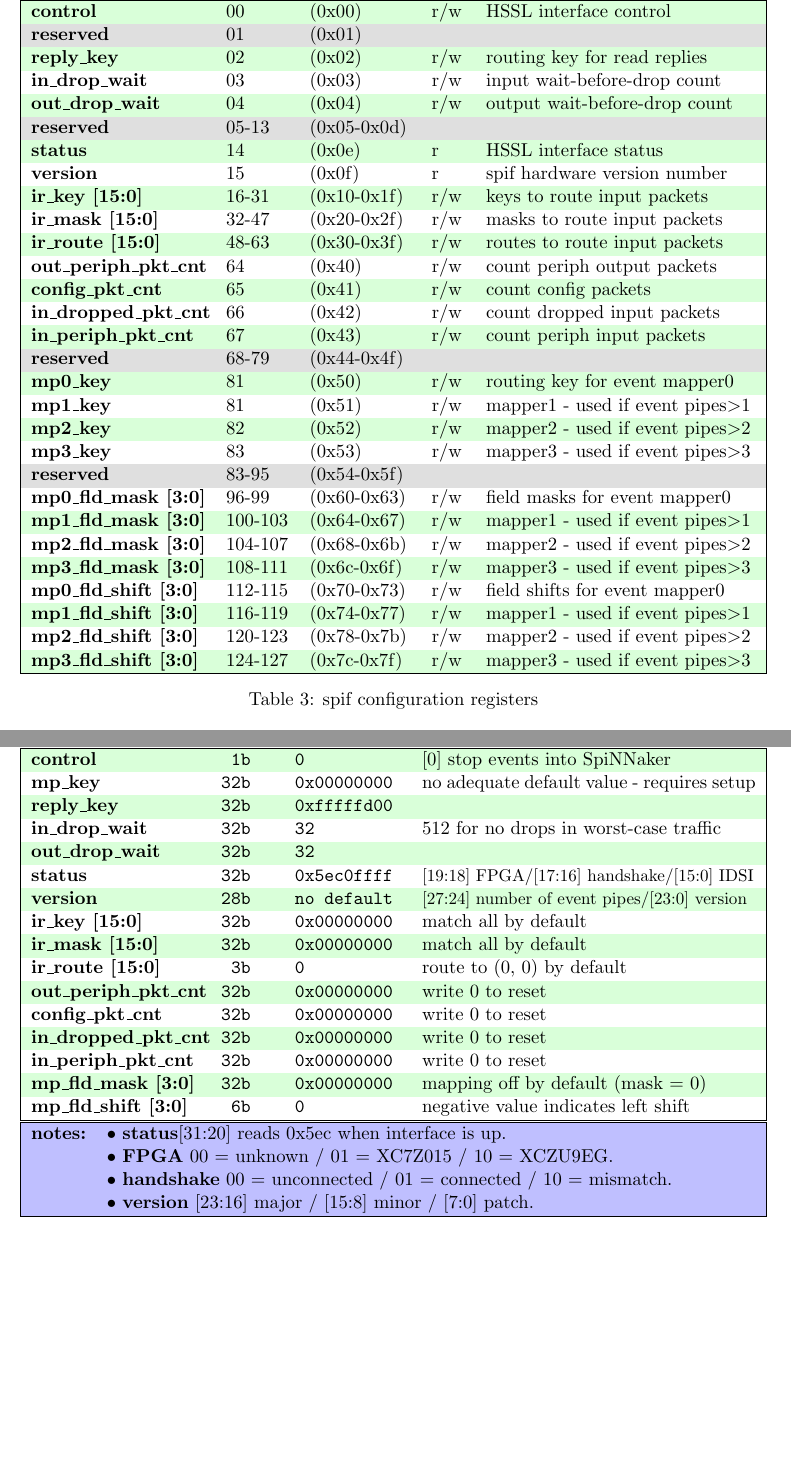
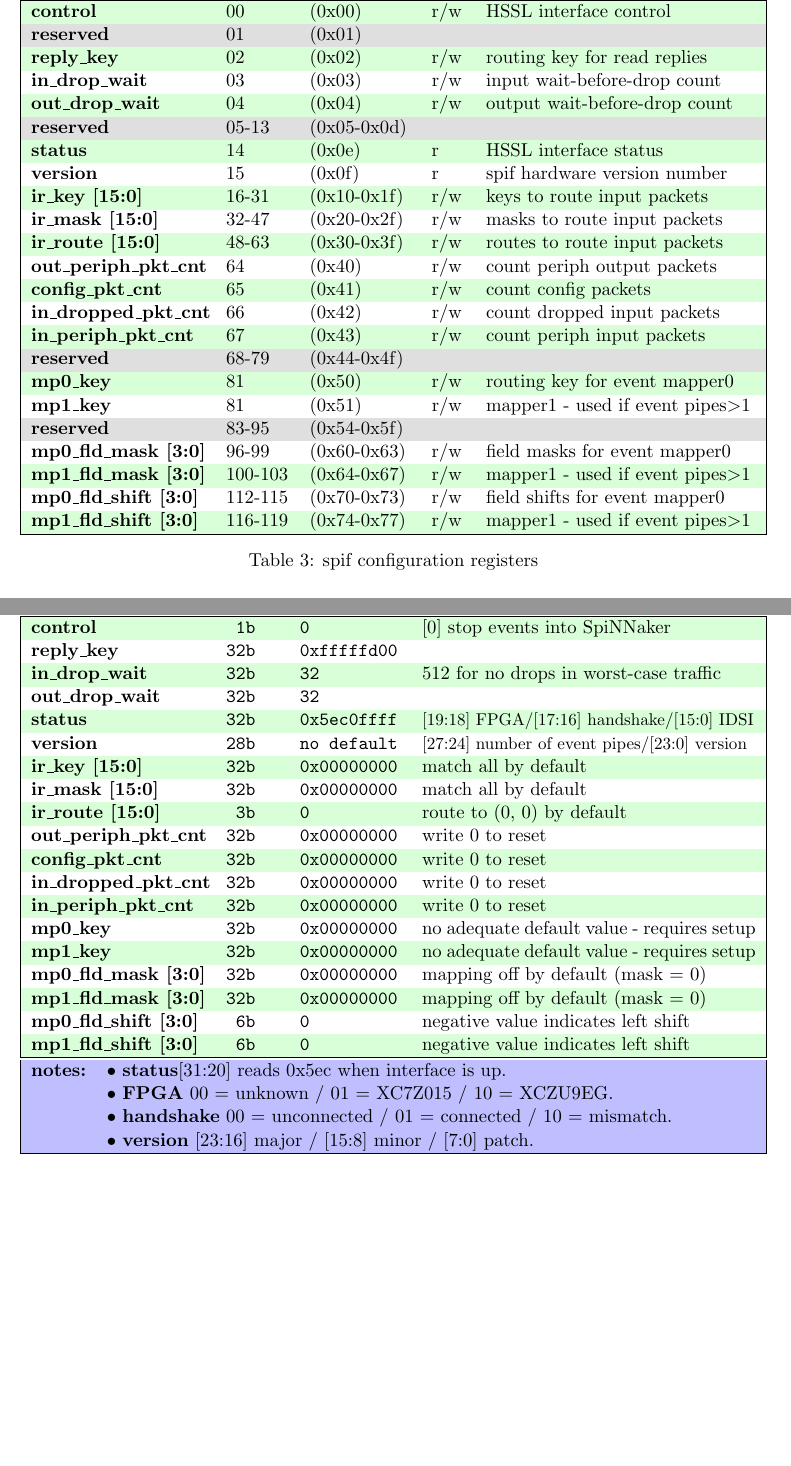
Before and after one commit to SpiNNakerManchester/spif, a LaTeX document (doc/spif_config/spif_config.tex): two parts of pages 3 and 4 of 7, joined at a grey line, cut so that both start at the same text. Compiled offline with pdfLaTeX.

Commit message:
updated documentation.

```diff
--- a/doc/spif_config/spif_config.tex
+++ b/doc/spif_config/spif_config.tex
@@ -171,17 +171,11 @@
 		\cellcolor{gray!25}\textbf{reserved} & \cellcolor{gray!25}68-79   & \cellcolor{gray!25}(0x44-0x4f) & \cellcolor{gray!25} & \cellcolor{gray!25}\\%
 		\textbf{mp0\_key}                    & 81                         & (0x50)                         & r/w                 & routing key for event mapper0 \\%
 		\textbf{mp1\_key}                    & 81                         & (0x51)                         & r/w                 & mapper1 - used if event pipes$>$1 \\%
-		\textbf{mp2\_key}                    & 82                         & (0x52)                         & r/w                 & mapper2 - used if event pipes$>$2 \\%
-		\textbf{mp3\_key}                    & 83                         & (0x53)                         & r/w                 & mapper3 - used if event pipes$>$3 \\%
 		\cellcolor{gray!25}\textbf{reserved} & \cellcolor{gray!25}83-95   & \cellcolor{gray!25}(0x54-0x5f) & \cellcolor{gray!25} & \cellcolor{gray!25}\\%
 		\textbf{mp0\_fld\_mask [3:0]}        & 96-99                      & (0x60-0x63)                    & r/w                 & field masks for event mapper0 \\%
 		\textbf{mp1\_fld\_mask [3:0]}        & 100-103                    & (0x64-0x67)                    & r/w                 & mapper1 - used if event pipes$>$1 \\%
-		\textbf{mp2\_fld\_mask [3:0]}        & 104-107                    & (0x68-0x6b)                    & r/w                 & mapper2 - used if event pipes$>$2 \\%
-		\textbf{mp3\_fld\_mask [3:0]}        & 108-111                    & (0x6c-0x6f)                    & r/w                 & mapper3 - used if event pipes$>$3 \\%
 		\textbf{mp0\_fld\_shift [3:0]}       & 112-115                    & (0x70-0x73)                    & r/w                 & field shifts for event mapper0  \\%
 		\textbf{mp1\_fld\_shift [3:0]}       & 116-119                    & (0x74-0x77)                    & r/w                 & mapper1 - used if event pipes$>$1  \\%
-		\textbf{mp2\_fld\_shift [3:0]}       & 120-123                    & (0x78-0x7b)                    & r/w                 & mapper2 - used if event pipes$>$2  \\%
-		\textbf{mp3\_fld\_shift [3:0]}       & 124-127                    & (0x7c-0x7f)                    & r/w                 & mapper3 - used if event pipes$>$3  \\%
 		\hline
 	\end{tabularx}
 	\caption{spif configuration registers}
@@ -198,13 +192,12 @@
 \begin{center}
 	\rowcolors {1}{}{ \tblc }
 	%		\renewcommand{\arraystretch}{1.2}
-	\begin{tabularx}{\textwidth}{| p{35mm} p{11mm} p{22mm} X |}
+	\begin{tabularx}{\textwidth}{| p{36mm} p{11mm} p{21mm} X |}
 		\hline
 		\textbf{name}                        & \textbf{width} & \textbf{default}      & \textbf{comment} \\%
 		\hline
 		\hline
 		\textbf{control}                     & \ttfamily{~1b} & \ttfamily{0}          & [0] stop events into SpiNNaker \\%
-		\textbf{mp\_key}                     & \ttfamily{32b} & \ttfamily{0x00000000} & no adequate default value - requires setup \\%
 		\textbf{reply\_key}                  & \ttfamily{32b} & \ttfamily{0xfffffd00} & \\%
 		\textbf{in\_drop\_wait}              & \ttfamily{32b} & \ttfamily{32}         & 512 for no drops in worst-case traffic \\%
 		\textbf{out\_drop\_wait}             & \ttfamily{32b} & \ttfamily{32}         & \\%
@@ -217,8 +210,12 @@
 		\textbf{config\_pkt\_cnt}            & \ttfamily{32b} & \ttfamily{0x00000000} & write 0 to reset \\%
 		\textbf{in\_dropped\_pkt\_cnt}       & \ttfamily{32b} & \ttfamily{0x00000000} & write 0 to reset \\%
 		\textbf{in\_periph\_pkt\_cnt}        & \ttfamily{32b} & \ttfamily{0x00000000} & write 0 to reset \\%
-		\textbf{mp\_fld\_mask [3:0]}         & \ttfamily{32b} & \ttfamily{0x00000000} & mapping off by default (mask = 0) \\%
-		\textbf{mp\_fld\_shift [3:0]}        & \ttfamily{~6b} & \ttfamily{0}          & negative value indicates left shift \\%
+		\textbf{mp0\_key}                    & \ttfamily{32b} & \ttfamily{0x00000000} & no adequate default value - requires setup \\%
+		\textbf{mp1\_key}                    & \ttfamily{32b} & \ttfamily{0x00000000} & no adequate default value - requires setup \\%
+		\textbf{mp0\_fld\_mask [3:0]}        & \ttfamily{32b} & \ttfamily{0x00000000} & mapping off by default (mask = 0) \\%
+		\textbf{mp1\_fld\_mask [3:0]}        & \ttfamily{32b} & \ttfamily{0x00000000} & mapping off by default (mask = 0) \\%
+		\textbf{mp0\_fld\_shift [3:0]}       & \ttfamily{~6b} & \ttfamily{0}          & negative value indicates left shift \\%
+		\textbf{mp1\_fld\_shift [3:0]}       & \ttfamily{~6b} & \ttfamily{0}          & negative value indicates left shift \\%
 		\hline
 	\end{tabularx}
 
```
